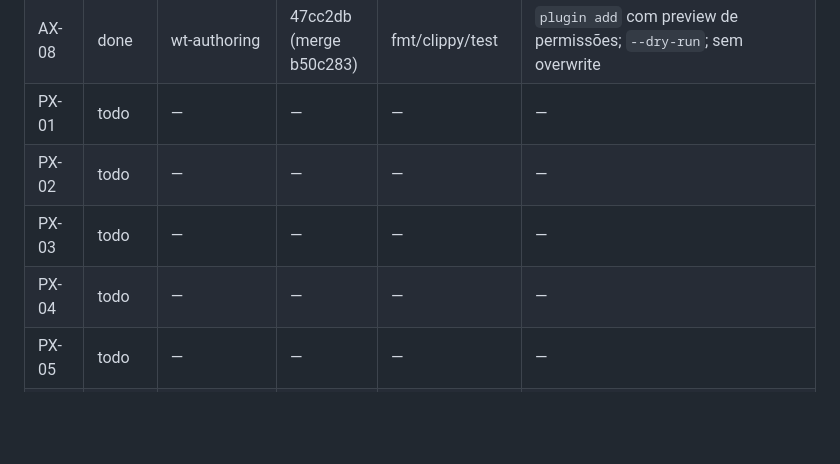
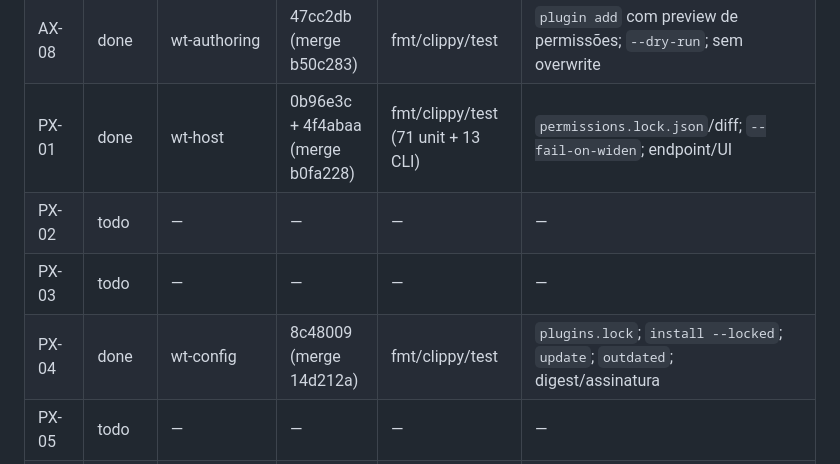
Before and after one commit to Henrique-Batista/owasidea, a Markdown page: docs/plans/ROADMAP_STATUS.md, the part around the change. Drawn GitHub-style; blank space fills up the shorter version.

Commit message:
docs(status): mark PX-01/PX-04 done

```diff
--- a/docs/plans/ROADMAP_STATUS.md
+++ b/docs/plans/ROADMAP_STATUS.md
@@ -65,10 +65,10 @@ Status permitidos: `todo`, `doing`, `review`, `done`, `blocked`.
 | AX-06 | done | wt-config | 5689baf + fc95870 (merge fec01b4) | fmt/clippy/test | `doctor --fix/--yes`; `tools.lock`; dry-run sem sudo |
 | AX-07 | done | wt-authoring | 861cd23 + 1b82fea (merge 09f3ce2) | fmt/clippy/test + schema --check | JSON Schema (`additionalProperties:false`); comando `schema`; docs |
 | AX-08 | done | wt-authoring | 47cc2db (merge b50c283) | fmt/clippy/test | `plugin add` com preview de permissões; `--dry-run`; sem overwrite |
-| PX-01 | todo | — | — | — | — |
+| PX-01 | done | wt-host | 0b96e3c + 4f4abaa (merge b0fa228) | fmt/clippy/test (71 unit + 13 CLI) | `permissions.lock.json`/diff; `--fail-on-widen`; endpoint/UI |
 | PX-02 | todo | — | — | — | — |
 | PX-03 | todo | — | — | — | — |
-| PX-04 | todo | — | — | — | — |
+| PX-04 | done | wt-config | 8c48009 (merge 14d212a) | fmt/clippy/test | `plugins.lock`; `install --locked`; `update`; `outdated`; digest/assinatura |
 | PX-05 | todo | — | — | — | — |
 | PX-06 | todo | — | — | — | — |
 | PX-07 | todo | — | — | — | — |
```
